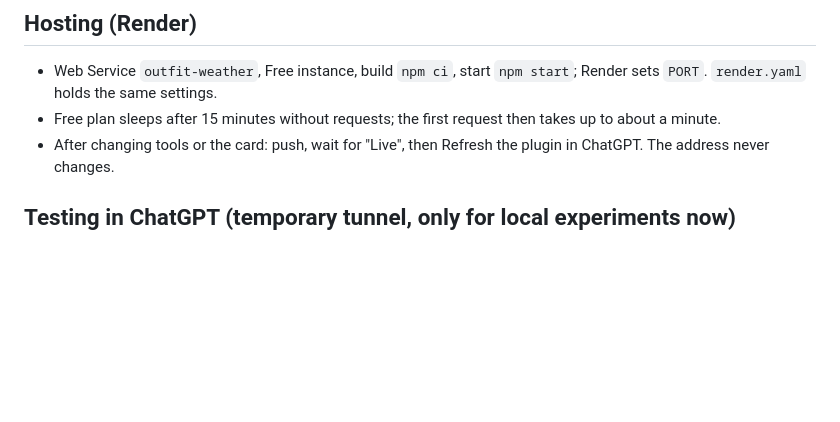
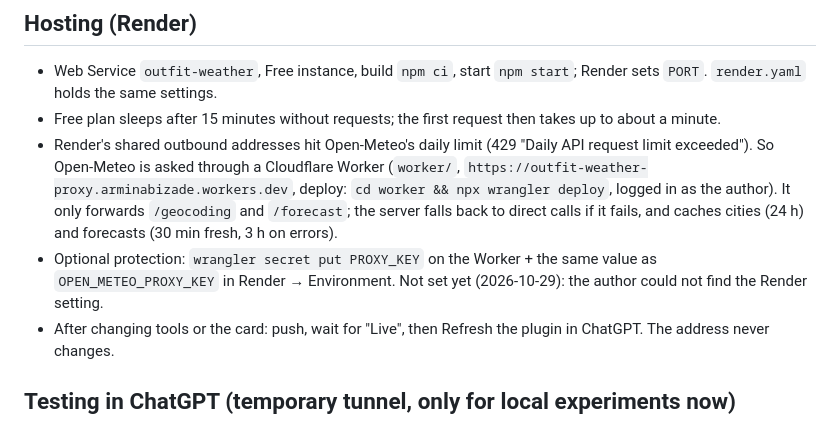
Before and after one commit to sivatorX/outfit-weather, a Markdown page: CLAUDE.md, the part around the change. Rendered like a GitHub page; blank space fills up the shorter version.

Commit message:
Note the Cloudflare Worker and the optional key in the project guide
Co-Authored-By: Claude Opus 5.5 <noreply@anthropic.com>

```diff
--- a/CLAUDE.md
+++ b/CLAUDE.md
@@ -44,6 +44,8 @@ It is the author's **third project** ("level 3"). Earlier projects:
 ## Hosting (Render)
 - Web Service `outfit-weather`, Free instance, build `npm ci`, start `npm start`; Render sets `PORT`. `render.yaml` holds the same settings.
 - Free plan sleeps after 15 minutes without requests; the first request then takes up to about a minute.
+- Render's shared outbound addresses hit Open-Meteo's daily limit (429 "Daily API request limit exceeded"). So Open-Meteo is asked through a Cloudflare Worker (`worker/`, `https://outfit-weather-proxy.arminabizade.workers.dev`, deploy: `cd worker && npx wrangler deploy`, logged in as the author). It only forwards `/geocoding` and `/forecast`; the server falls back to direct calls if it fails, and caches cities (24 h) and forecasts (30 min fresh, 3 h on errors).
+- Optional protection: `wrangler secret put PROXY_KEY` on the Worker + the same value as `OPEN_METEO_PROXY_KEY` in Render → Environment. Not set yet (2026-10-29): the author could not find the Render setting.
 - After changing tools or the card: push, wait for "Live", then Refresh the plugin in ChatGPT. The address never changes.
 
 ## Testing in ChatGPT (temporary tunnel, only for local experiments now)
```
